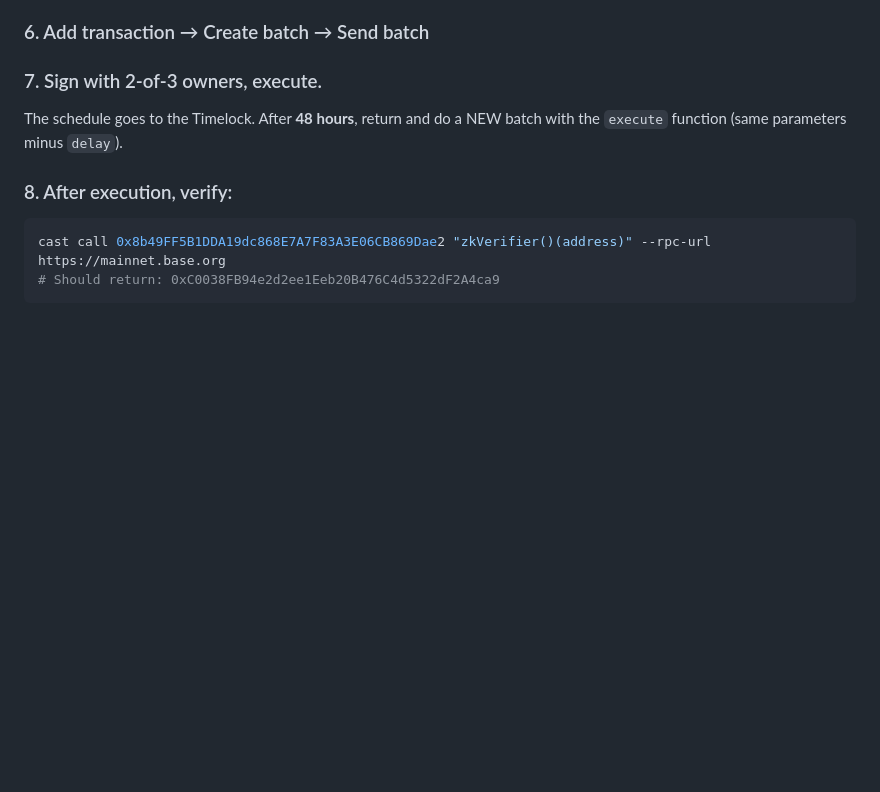
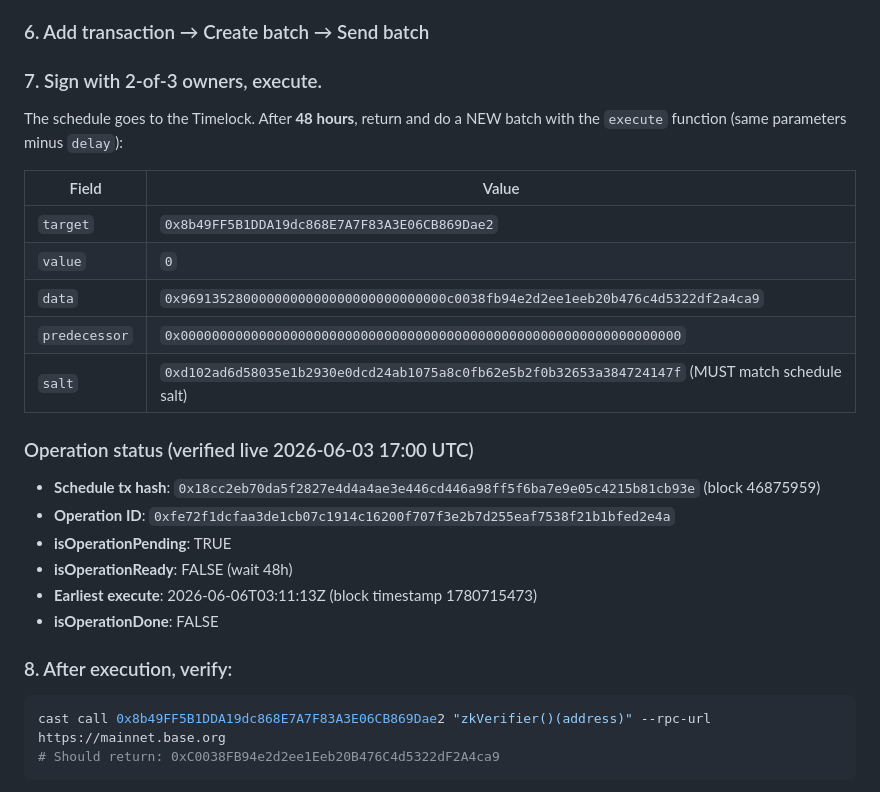
Before and after one commit to darioandyoshi-tech/ai-work-market, a Markdown page: docs/HOW-TO-SUBMIT-SAFE-PROPOSAL.md, the part around the change. Rendered like a GitHub page; blank space fills up the shorter version.

Commit message:
docs(safe): add execute() params + verified-live op ID for follow-up after 48h

```diff
--- a/docs/HOW-TO-SUBMIT-SAFE-PROPOSAL.md
+++ b/docs/HOW-TO-SUBMIT-SAFE-PROPOSAL.md
@@ -74,7 +74,24 @@ NOTE: Use the inner-call data `0x96913528…` (setZkVerifier) here, NOT the wrap
 
 ### 7. Sign with 2-of-3 owners, execute.
 
-The schedule goes to the Timelock. After **48 hours**, return and do a NEW batch with the `execute` function (same parameters minus `delay`).
+The schedule goes to the Timelock. After **48 hours**, return and do a NEW batch with the `execute` function (same parameters minus `delay`):
+
+| Field | Value |
+|---|---|
+| `target` | `0x8b49FF5B1DDA19dc868E7A7F83A3E06CB869Dae2` |
+| `value` | `0` |
+| `data` | `0x9691352800000000000000000000000000c0038fb94e2d2ee1eeb20b476c4d5322df2a4ca9` |
+| `predecessor` | `0x0000000000000000000000000000000000000000000000000000000000000000` |
+| `salt` | `0xd102ad6d58035e1b2930e0dcd24ab1075a8c0fb62e5b2f0b32653a384724147f` (MUST match schedule salt) |
+
+### Operation status (verified live 2026-06-03 17:00 UTC)
+
+- **Schedule tx hash**: `0x18cc2eb70da5f2827e4d4a4ae3e446cd446a98ff5f6ba7e9e05c4215b81cb93e` (block 46875959)
+- **Operation ID**: `0xfe72f1dcfaa3de1cb07c1914c16200f707f3e2b7d255eaf7538f21b1bfed2e4a`
+- **isOperationPending**: TRUE
+- **isOperationReady**: FALSE (wait 48h)
+- **Earliest execute**: 2026-06-06T03:11:13Z (block timestamp 1780715473)
+- **isOperationDone**: FALSE
 
 ### 8. After execution, verify:
 
```
